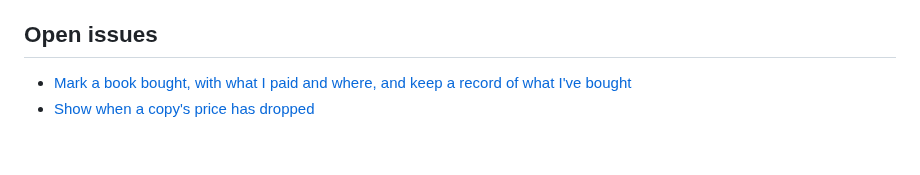
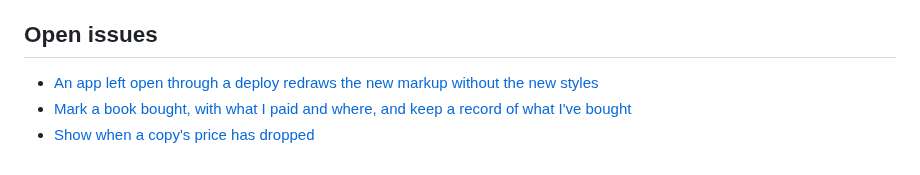
Before and after one commit to loserpoints/book-watch, a Markdown page: docs/surfaces/want-list.md, the part around the change. GitHub-like rendering.

Commit message:
M15 close: carry forward #256, the stale stylesheet after a deploy
Co-Authored-By: Claude Opus 5.5 <noreply@anthropic.com>
Claude-Session: https://claude.ai/code/session_01UfMaFvtxgSbqKnJ1bb65Be

```diff
--- a/docs/surfaces/want-list.md
+++ b/docs/surfaces/want-list.md
@@ -37,5 +37,6 @@ The want list shows every book I'm watching and whether any copy is worth my att
 
 ## Open issues
 
+- [An app left open through a deploy redraws the new markup without the new styles](https://github.com/loserpoints/book-watch/issues/256)
 - [Mark a book bought, with what I paid and where, and keep a record of what I've bought](https://github.com/loserpoints/book-watch/issues/223)
 - [Show when a copy's price has dropped](https://github.com/loserpoints/book-watch/issues/164)
```
Also changed, not shown: 1 other file.
